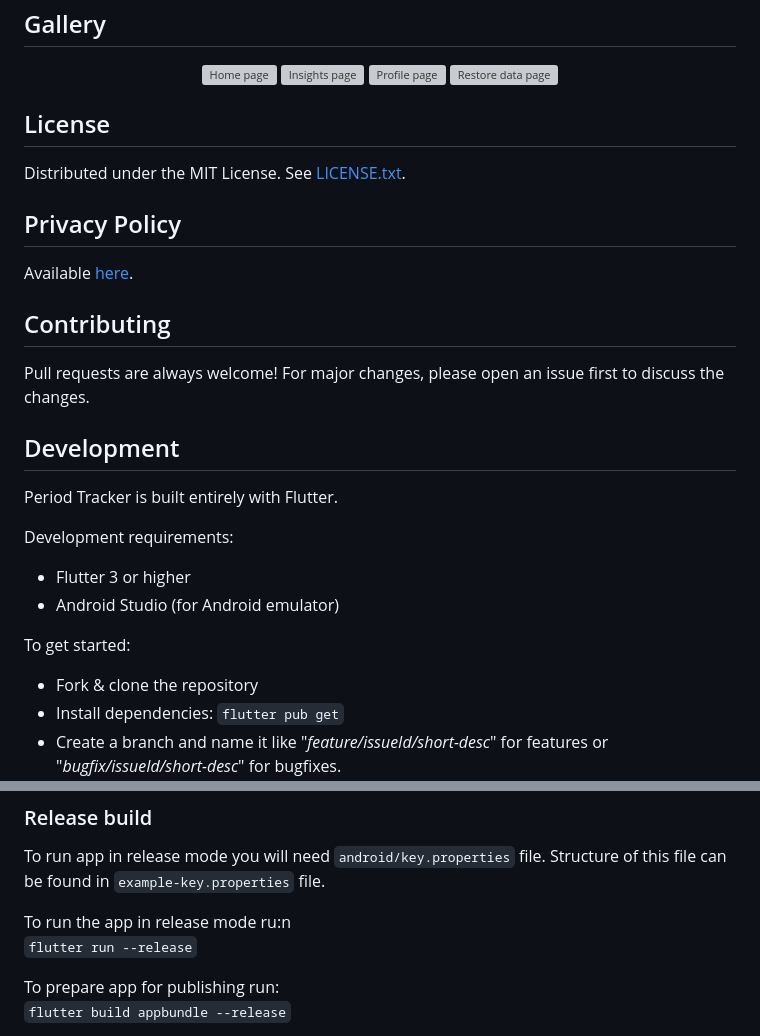
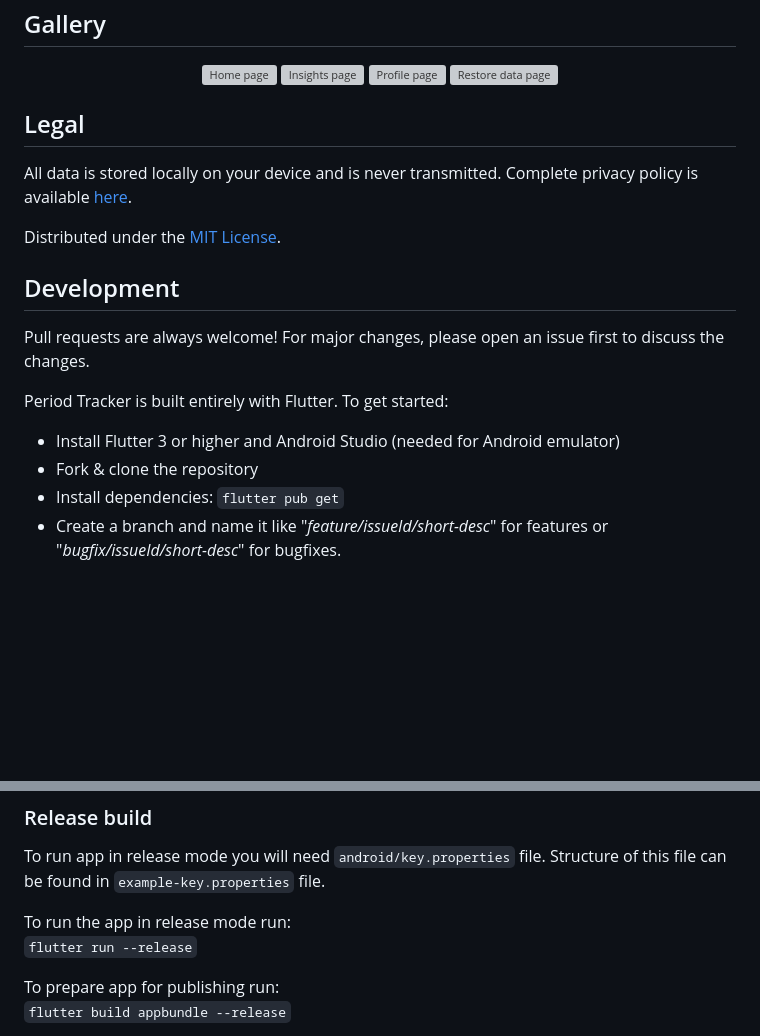
Before and after one commit to lebaaar/period_tracker, a Markdown page: README.md, 2 parts joined by grey strips. Drawn GitHub-style; blank space fills up the shorter version; grey boxes are pictures that could not be loaded.

```diff
--- a/README.md
+++ b/README.md
@@ -44,23 +44,16 @@
 </div>
 
 
-## License
-Distributed under the MIT License. See [LICENSE.txt](/LICENSE.txt).
+## Legal
+All data is stored locally on your device and is never transmitted. Complete privacy policy is available [here](https://www.freeprivacypolicy.com/live/46902e6f-ed7c-4546-9990-e86785c11694).
 
-## Privacy Policy
-Available  [here](https://www.freeprivacypolicy.com/live/46902e6f-ed7c-4546-9990-e86785c11694).
+Distributed under the [MIT License](/LICENSE.txt).
 
-## Contributing
+## Development
 Pull requests are always welcome! For major changes, please open an issue first to discuss the changes.
 
-## Development
-Period Tracker is built entirely with Flutter.
-
-Development requirements:
-- Flutter 3 or higher
-- Android Studio (for Android emulator)
-
-To get started:
+Period Tracker is built entirely with Flutter. To get started:
+- Install Flutter 3 or higher and Android Studio (needed for Android emulator)
 - Fork & clone the repository
 - Install dependencies: `flutter pub get`
 - Create a branch and name it like "*feature/issueId/short-desc*" for features or "*bugfix/issueId/short-desc*" for bugfixes.<br>
@@ -77,7 +70,7 @@ To run the app in debug mode use:<br>
 ### Release build
 To run app in release mode you will need `android/key.properties` file. Structure of this file can be found in `example-key.properties` file.
 
-To run the app in release mode ru:n<br>
+To run the app in release mode run:<br>
 `flutter run --release`
 
 To prepare app for publishing run:<br>
```
